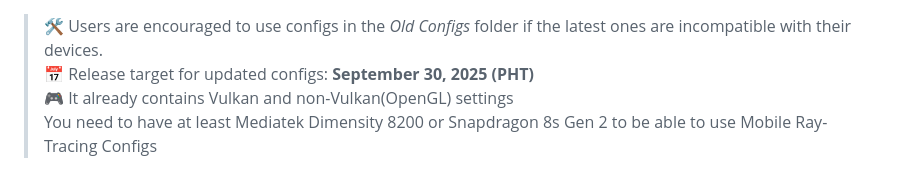
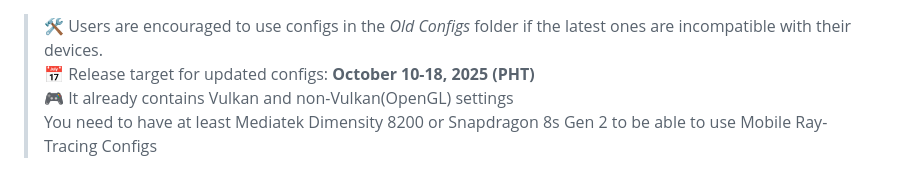
Before and after one commit to Arglax/Mobile-WuWa-Config, a Markdown page: README.md, the part around the change. Rendered like a GitHub page.

Commit message:
Updated Announcements

```diff
--- a/README.md
+++ b/README.md
@@ -2,7 +2,7 @@
 <h1 align="center">⚠️ Announcement</h1>
 
 > 🛠️ Users are encouraged to use configs in the *Old Configs* folder if the latest ones are incompatible with their devices.
-> 📅 Release target for updated configs: **September 30, 2025 (PHT)**
+> 📅 Release target for updated configs: **October 10-18, 2025 (PHT)**
 > 🎮 It already contains Vulkan and non-Vulkan(OpenGL) settings
 > You need to have at least Mediatek Dimensity 8200 or Snapdragon 8s Gen 2 to be able to use Mobile Ray-Tracing Configs
 
```
